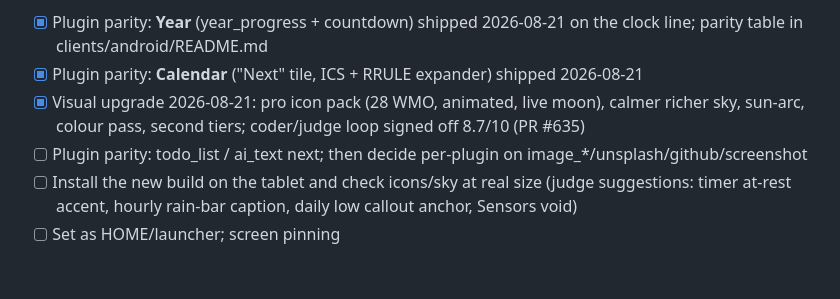
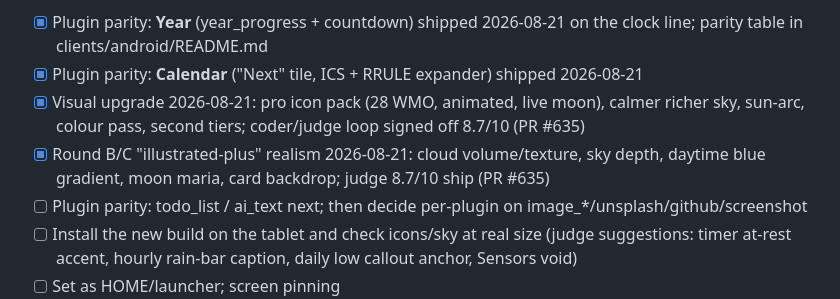
Before and after one commit to jtn0123/tab-s6-kiosk, a Markdown page: PROJECT.md, the part around the change. Drawn GitHub-style; blank space fills up the shorter version.

Commit message:
Tracker: round B/C realism pass shipped

```diff
--- a/PROJECT.md
+++ b/PROJECT.md
@@ -112,6 +112,7 @@ burn-in drift, on-device settings, touch panels, Home Assistant tiles, timer, ne
 - [x] Plugin parity: **Year** (year_progress + countdown) shipped 2026-08-21 on the clock line; parity table in clients/android/README.md
 - [x] Plugin parity: **Calendar** ("Next" tile, ICS + RRULE expander) shipped 2026-08-21
 - [x] Visual upgrade 2026-08-21: pro icon pack (28 WMO, animated, live moon), calmer richer sky, sun-arc, colour pass, second tiers; coder/judge loop signed off 8.7/10 (PR #635)
+- [x] Round B/C "illustrated-plus" realism 2026-08-21: cloud volume/texture, sky depth, daytime blue gradient, moon maria, card backdrop; judge 8.7/10 ship (PR #635)
 - [ ] Plugin parity: todo_list / ai_text next; then decide per-plugin on image_*/unsplash/github/screenshot
 - [ ] Install the new build on the tablet and check icons/sky at real size (judge suggestions: timer at-rest accent, hourly rain-bar caption, daily low callout anchor, Sensors void)
 - [ ] Set as HOME/launcher; screen pinning
```
